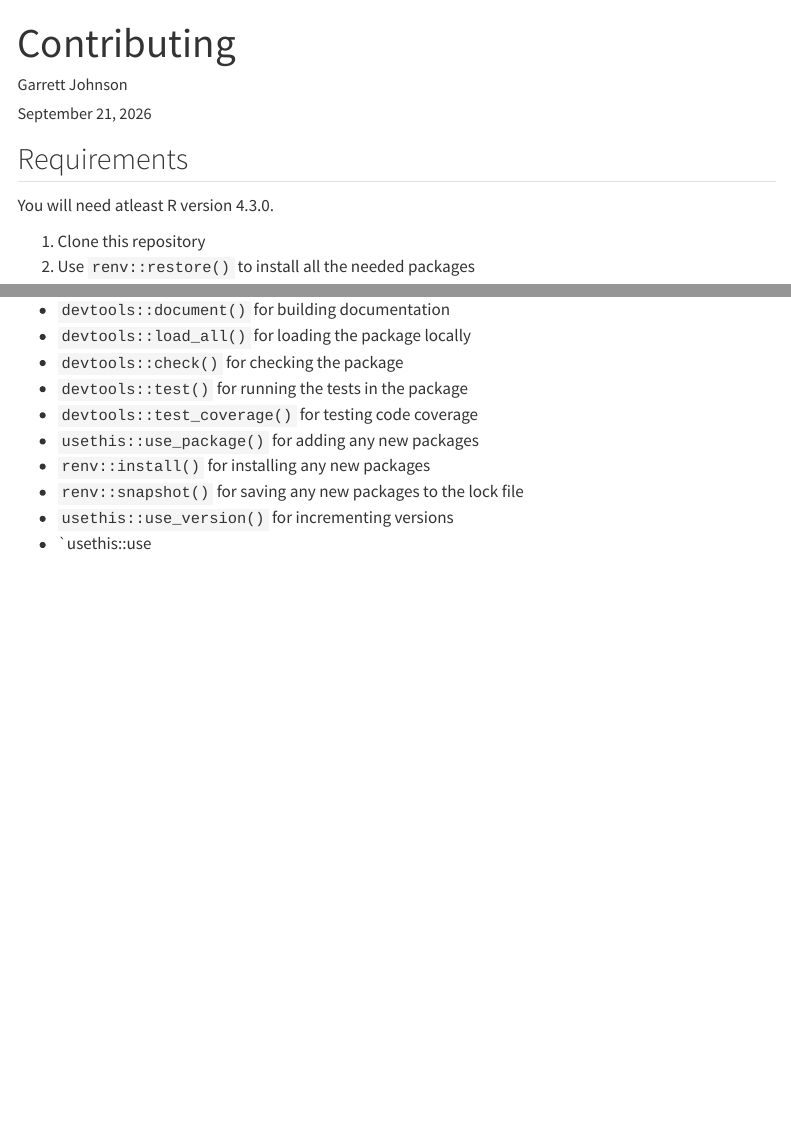
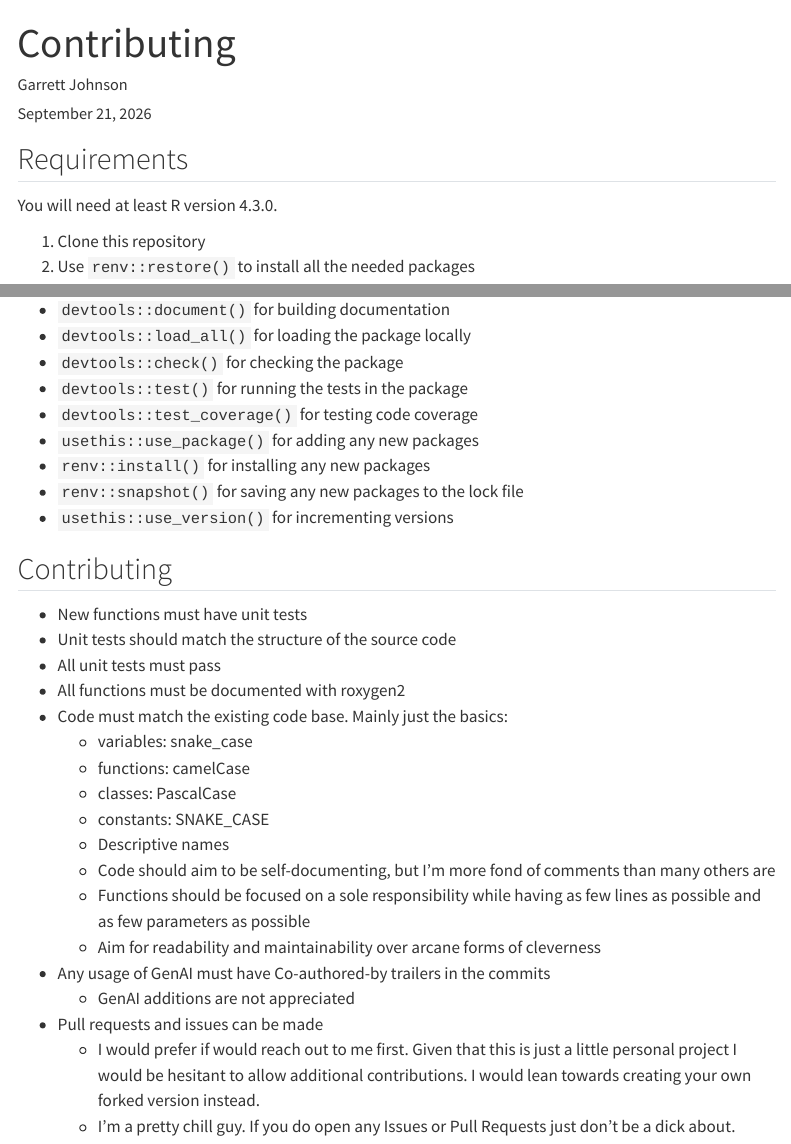
Before and after one commit to GreenBeanio/gbObsidianTemplateGenerator, a Quarto document (vignettes/Contributing.qmd): the page in a window 1100 px wide, from its top, and a second part further down, joined at a grey line. Rendered offline with R 4.5, knitr and Pandoc in place of Quarto, with nearby package versions; menus at the side of the page are left out.

Commit message:
docs: Add contribution notes

```diff
--- a/vignettes/Contributing.qmd
+++ b/vignettes/Contributing.qmd
@@ -20,7 +20,7 @@ knitr:
 
 ## Requirements
 
-You will need atleast R version 4.3.0.
+You will need at least R version 4.3.0.
 
 1. Clone this repository
 2. Use `renv::restore()` to install all the needed packages
@@ -36,4 +36,24 @@ You will need atleast R version 4.3.0.
 - `renv::install()` for installing any new packages
 - `renv::snapshot()` for saving any new packages to the lock file
 - `usethis::use_version()` for incrementing versions
-- `usethis::use
+
+## Contributing
+
+- New functions must have unit tests
+- Unit tests should match the structure of the source code
+- All unit tests must pass
+- All functions must be documented with roxygen2
+- Code must match the existing code base. Mainly just the basics:
+  - variables: snake_case
+  - functions: camelCase
+  - classes: PascalCase
+  - constants: SNAKE_CASE
+  - Descriptive names
+  - Code should aim to be self-documenting, but I'm more fond of comments than many others are
+  - Functions should be focused on a sole responsibility while having as few lines as possible and as few parameters as possible
+  - Aim for readability and maintainability over arcane forms of cleverness
+- Any usage of GenAI must have Co-authored-by trailers in the commits
+  - GenAI additions are not appreciated
+- Pull requests and issues can be made
+  - I would prefer if would reach out to me first. Given that this is just a little personal project I would be hesitant to allow additional contributions. I would lean towards creating your own forked version instead.
+  - I'm a pretty chill guy. If you do open any Issues or Pull Requests just don't be a dick about.
```
Also changed, not shown: 2 other files.
